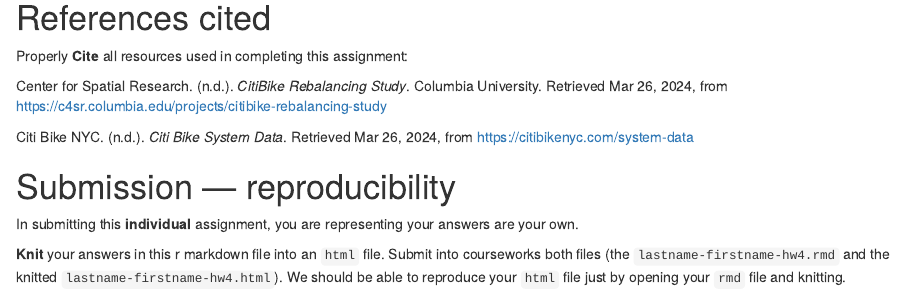
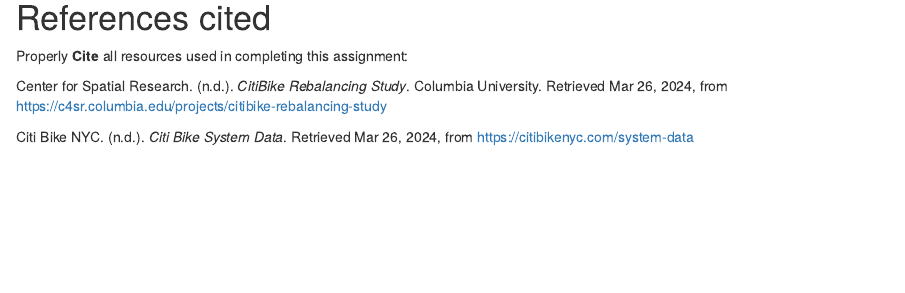
Before and after one commit to yc4424/Citi_Bike_Interventions, an R Markdown document (Dynamic Analysis of Bike Station Utilization Over Time.rmd): the page in a window 1100 px wide, from 9670 px down. Rendered offline with R 4.5, knitr and Pandoc, with nearby package versions; drawn as R Markdown's standard HTML page in place of the format the file asks for; some code elsewhere in the file could not run offline.

Commit message:
Update Dynamic Analysis of Bike Station Utilization Over Time.rmd

```diff
--- a/Dynamic Analysis of Bike Station Utilization Over Time.rmd
+++ b/Dynamic Analysis of Bike Station Utilization Over Time.rmd
@@ -488,9 +488,3 @@
 Center for Spatial Research. (n.d.). *CitiBike Rebalancing Study*. Columbia University. Retrieved Mar 26, 2024, from <https://c4sr.columbia.edu/projects/citibike-rebalancing-study>
 
 Citi Bike NYC. (n.d.). *Citi Bike System Data*. Retrieved Mar 26, 2024, from <https://citibikenyc.com/system-data>
-
-# Submission --- reproducibility
-
-In submitting this **individual** assignment, you are representing your answers are your own.
-
-**Knit** your answers in this r markdown file into an `html` file. Submit into courseworks both files (the `lastname-firstname-hw4.rmd` and the knitted `lastname-firstname-hw4.html`). We should be able to reproduce your `html` file just by opening your `rmd` file and knitting.
```
